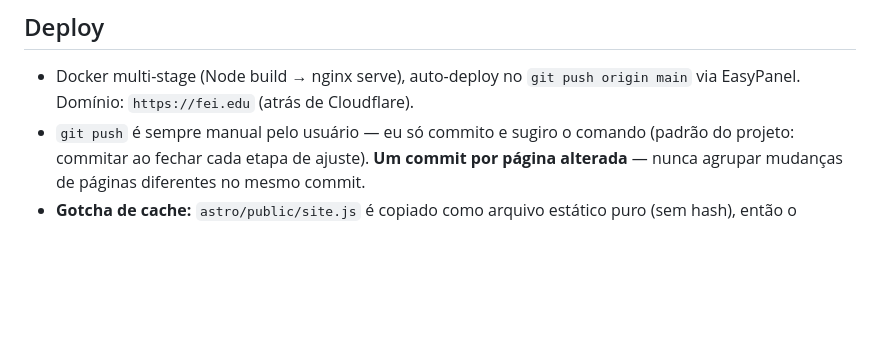
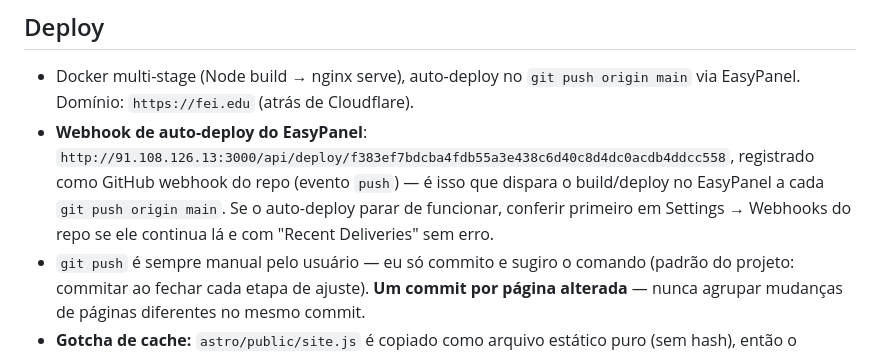
Before and after one commit to lead-links/fei-website, a Markdown page: CLAUDE.md, the part around the change. GitHub-like rendering; blank space fills up the shorter version.

Commit message:
docs: record the EasyPanel auto-deploy webhook URL
Registered as a GitHub push webhook on the repo (id 663556018) so every
git push origin main now triggers the EasyPanel deploy automatically —
verified with a ping (200 OK).

Co-Authored-By: Claude Opus 4.8 <noreply@anthropic.com>

```diff
--- a/CLAUDE.md
+++ b/CLAUDE.md
@@ -5,6 +5,7 @@ Site institucional da Florida Education Institute. Stack real: Astro em `astro/`
 ## Deploy
 
 - Docker multi-stage (Node build → nginx serve), auto-deploy no `git push origin main` via EasyPanel. Domínio: `https://fei.edu` (atrás de Cloudflare).
+- **Webhook de auto-deploy do EasyPanel**: `http://91.108.126.13:3000/api/deploy/f383ef7bdcba4fdb55a3e438c6d40c8d4dc0acdb4ddcc558`, registrado como GitHub webhook do repo (evento `push`) — é isso que dispara o build/deploy no EasyPanel a cada `git push origin main`. Se o auto-deploy parar de funcionar, conferir primeiro em Settings → Webhooks do repo se ele continua lá e com "Recent Deliveries" sem erro.
 - `git push` é sempre manual pelo usuário — eu só commito e sugiro o comando (padrão do projeto: commitar ao fechar cada etapa de ajuste). **Um commit por página alterada** — nunca agrupar mudanças de páginas diferentes no mesmo commit.
 - **Gotcha de cache:** `astro/public/site.js` é copiado como arquivo estático puro (sem hash), então o Cloudflare pode servir uma versão em cache por até 4h mesmo depois de um deploy novo. Isso já foi corrigido: `BaseLayout.astro` calcula um hash MD5 do conteúdo em build-time e injeta como query string (`/site.js?v=<hash>`), forçando cache-miss sempre que o conteúdo muda. Se algum dia "o código está certo mas o usuário não vê a mudança", suspeitar de cache antes de re-investigar o código (`curl https://fei.edu/<arquivo> | grep <trecho novo>` vs. o arquivo local).
 - Antes de qualquer edição em `nginx.conf`: **sempre validar com `nginx -t`** antes de considerar a mudança pronta (rodar em um container/binário local; já houve um incidente de site inteiro fora do ar por um bucket hash pequeno demais). Rotina usada nesta sessão:
```
